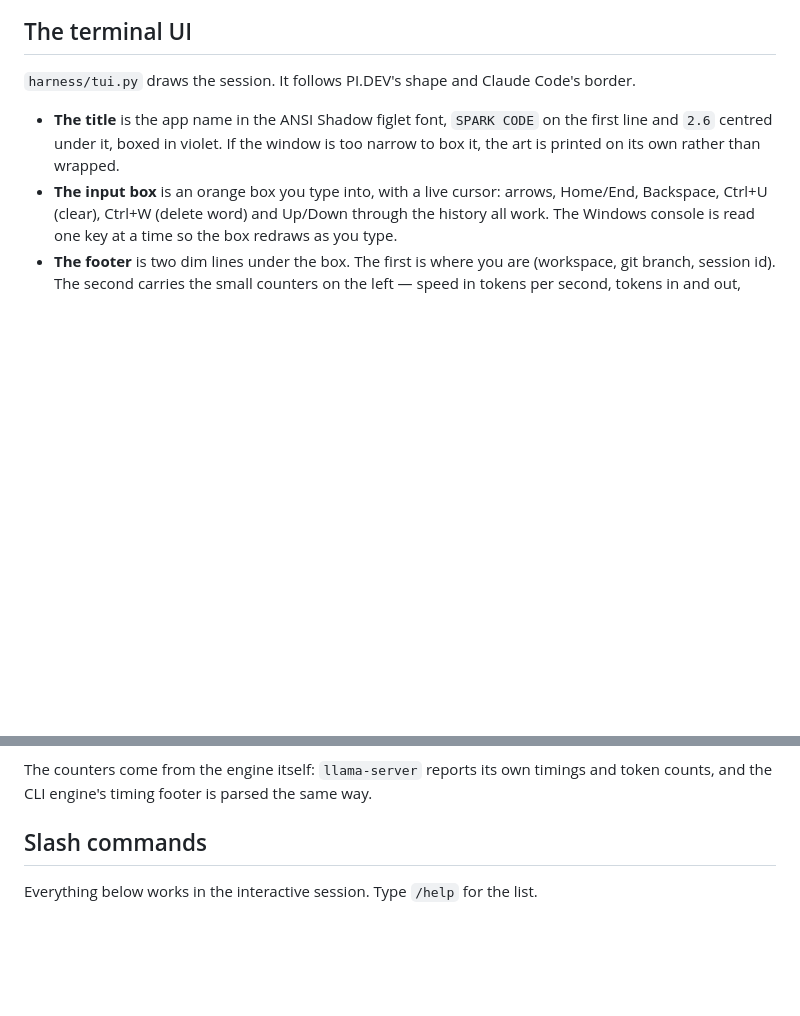
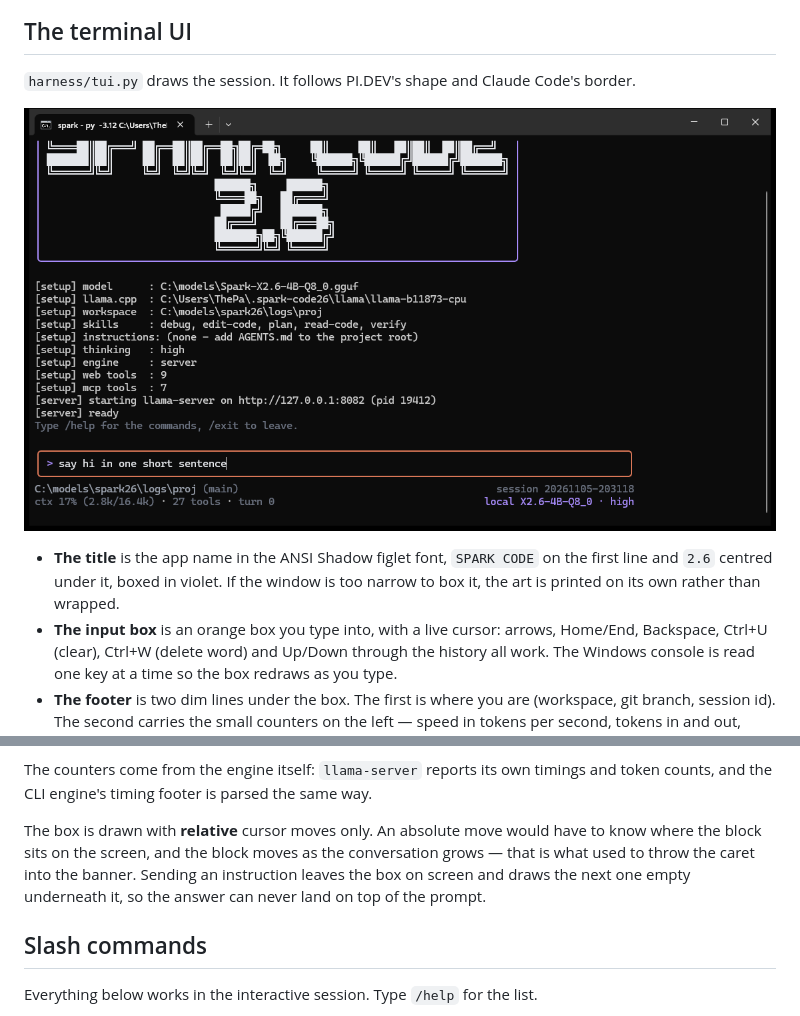
Before and after one commit to tattooinmtl/spark-x26, a Markdown page: README.md, 2 parts joined by grey strips. Rendered like a GitHub page; pictures changed too: docs/tui-fixed.png (added); blank space fills up the shorter version.

Commit message:
Show the prompt box in the README
A screenshot of the fixed box with the cursor after the text, taken from
the real agent in Windows Terminal.

```diff
--- a/README.md
+++ b/README.md
@@ -315,6 +315,8 @@ a second or two.
 `harness/tui.py` draws the session. It follows PI.DEV's shape and Claude
 Code's border.
 
+![the prompt box with the cursor after the text](docs/tui-fixed.png)
+
 - **The title** is the app name in the ANSI Shadow figlet font, `SPARK CODE`
   on the first line and `2.6` centred under it, boxed in violet. If the
   window is too narrow to box it, the art is printed on its own rather than
@@ -333,6 +335,12 @@ Code's border.
 The counters come from the engine itself: `llama-server` reports its own
 timings and token counts, and the CLI engine's timing footer is parsed the
 same way.
+
+The box is drawn with **relative** cursor moves only. An absolute move
+would have to know where the block sits on the screen, and the block moves
+as the conversation grows — that is what used to throw the caret into the
+banner. Sending an instruction leaves the box on screen and draws the next
+one empty underneath it, so the answer can never land on top of the prompt.
 
 ## Slash commands
 
```
